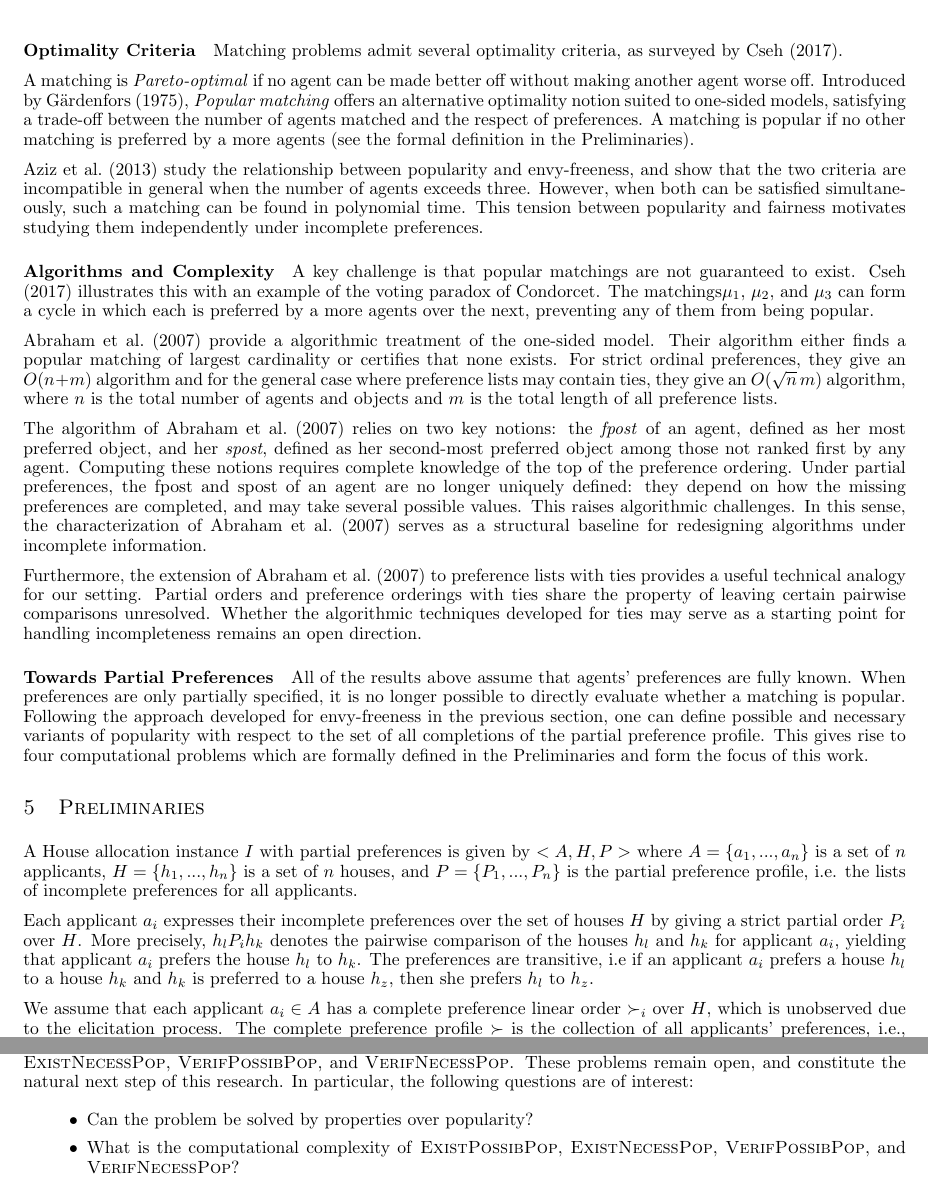
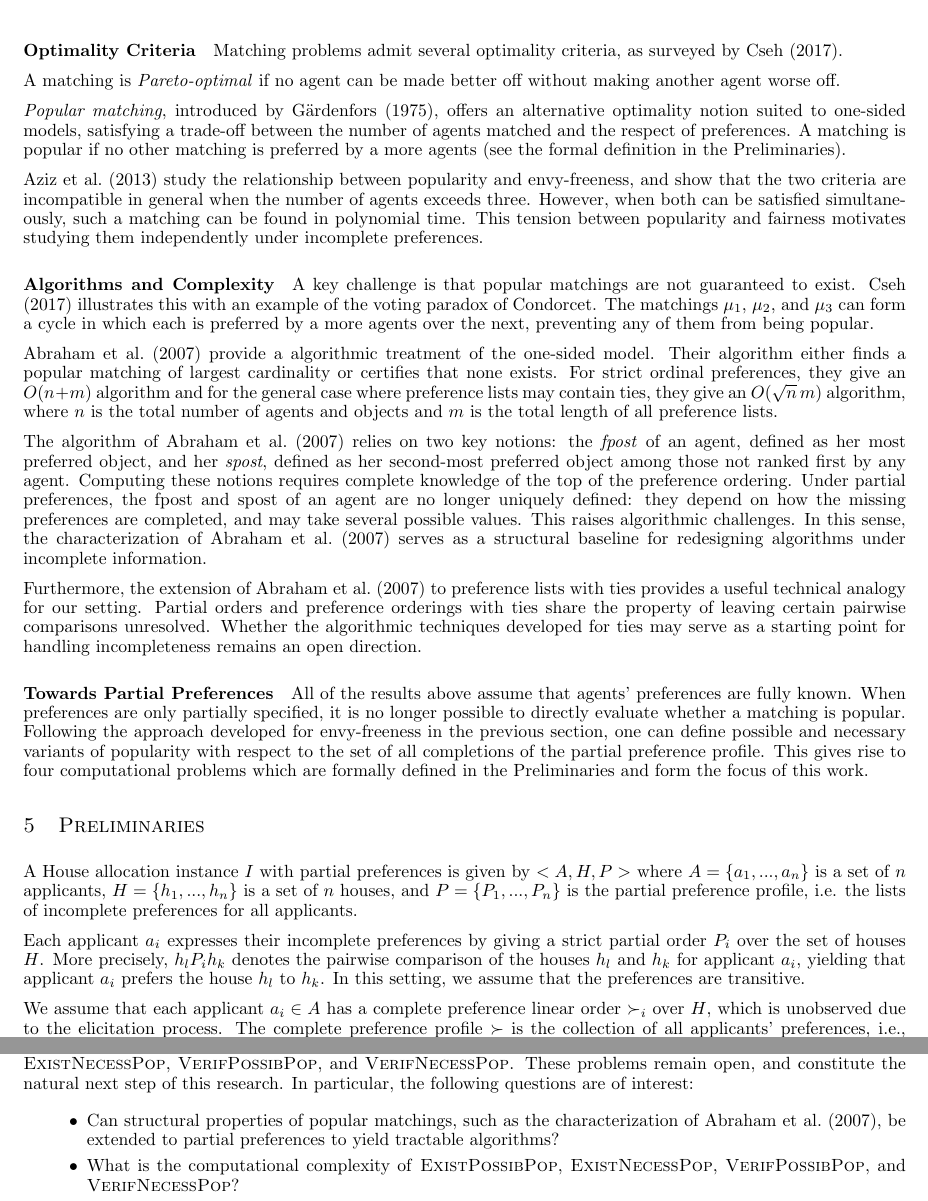
Before and after one commit to anaellewilczynski/ter-julie, a LaTeX paper (Report_short.tex): two parts of pages 4 and 5 of 7, joined at a grey line, cut so that both start at the same text. Compiled offline with pdfLaTeX.

Commit message:
Correction after proofreading

```diff
--- a/Report_short.tex
+++ b/Report_short.tex
@@ -222,7 +222,8 @@ This is the case of the house allocation problem, where agents have preferences
 Matching problems admit several optimality criteria, as surveyed by \cite{cseh2017popular}.
 
 A matching is \emph{Pareto-optimal} if no agent can be made better off without making another agent worse off.
-Introduced by \cite{gardenfors1975match}, \emph{Popular matching} offers an alternative optimality notion suited to one-sided models, satisfying a trade-off between the number of agents matched and the respect of preferences.
+
+\emph{Popular matching}, introduced by \cite{gardenfors1975match}, offers an alternative optimality notion suited to one-sided models, satisfying a trade-off between the number of agents matched and the respect of preferences.
 A matching is popular if no other matching is preferred by a more agents (see the formal definition in the Preliminaries).
 
 \cite{aziz2013popular} study the relationship between popularity and envy-freeness, and show that the two criteria are incompatible in general when the number of agents exceeds three.
@@ -260,9 +261,9 @@ This gives rise to four computational problems which are formally defined in the
 
 A House allocation instance $I$ with partial preferences is given by $<\agents, \objects, P>$ where $\agents=\{a_1, ..., a_n\}$ is a set of $n$ applicants, $\objects = \{h_1, ..., h_n\}$ is a set of $n$ houses, and $P=\{P_1, ..., P_n\}$ is the partial preference profile, i.e. the lists of incomplete preferences for all applicants.
 
-Each applicant $a_i$ expresses their incomplete preferences over the set of houses $\objects$ by giving a strict partial order $P_i$ over $\objects$.
+Each applicant $a_i$ expresses their incomplete preferences by giving a strict partial order $P_i$ over the set of houses $\objects$.
 More precisely, $h_l P_i h_k$ denotes the pairwise comparison of the houses $h_l$ and $h_k$ for applicant $a_i$, yielding that applicant $a_i$ prefers the house $h_l$ to $h_k$.
-The preferences are transitive, i.e if an applicant $a_i$ prefers a house $h_l$ to a house $h_k$ and $h_k$ is preferred to a house $h_z$, then she prefers $h_l$ to $h_z$.
+In this setting, we assume that the preferences are transitive.
 
 We assume that each applicant $a_i \in \agents$ has a complete preference linear order $\succ_i$ over $\objects$, which is unobserved due to the elicitation process.
 The complete preference profile $\succ$ is the collection of all applicants' preferences, i.e., $\succ=(\succ_1,\dots,\succ_n)$.
@@ -341,7 +342,7 @@ Building on these two lines of work, we have defined possible and necessary vari
 These problems remain open, and constitute the natural next step of this research.
 In particular, the following questions are of interest:
 \begin{itemize}
-    \item Can the problem be solved by properties over popularity?
+    \item Can structural properties of popular matchings, such as the characterization of \cite{abraham2007popular}, be extended to partial preferences to yield tractable algorithms?
     \item What is the computational complexity of \textsc{ExistPossibPop}, \textsc{ExistNecessPop}, \textsc{VerifPossibPop}, and \textsc{VerifNecessPop}?
     \item Can the characterization of \cite{abraham2007popular} be used to establish the proof of correctness and coverage of all cases of algorithms for the possibly and necessarily popular matching problems?
     \item Does the asymmetry observed for envy-freeness --- possible easy, necessary hard --- also hold for popularity?
```
Also changed, not shown: Report_short.tex (6 more changed lines), 1 other file.
